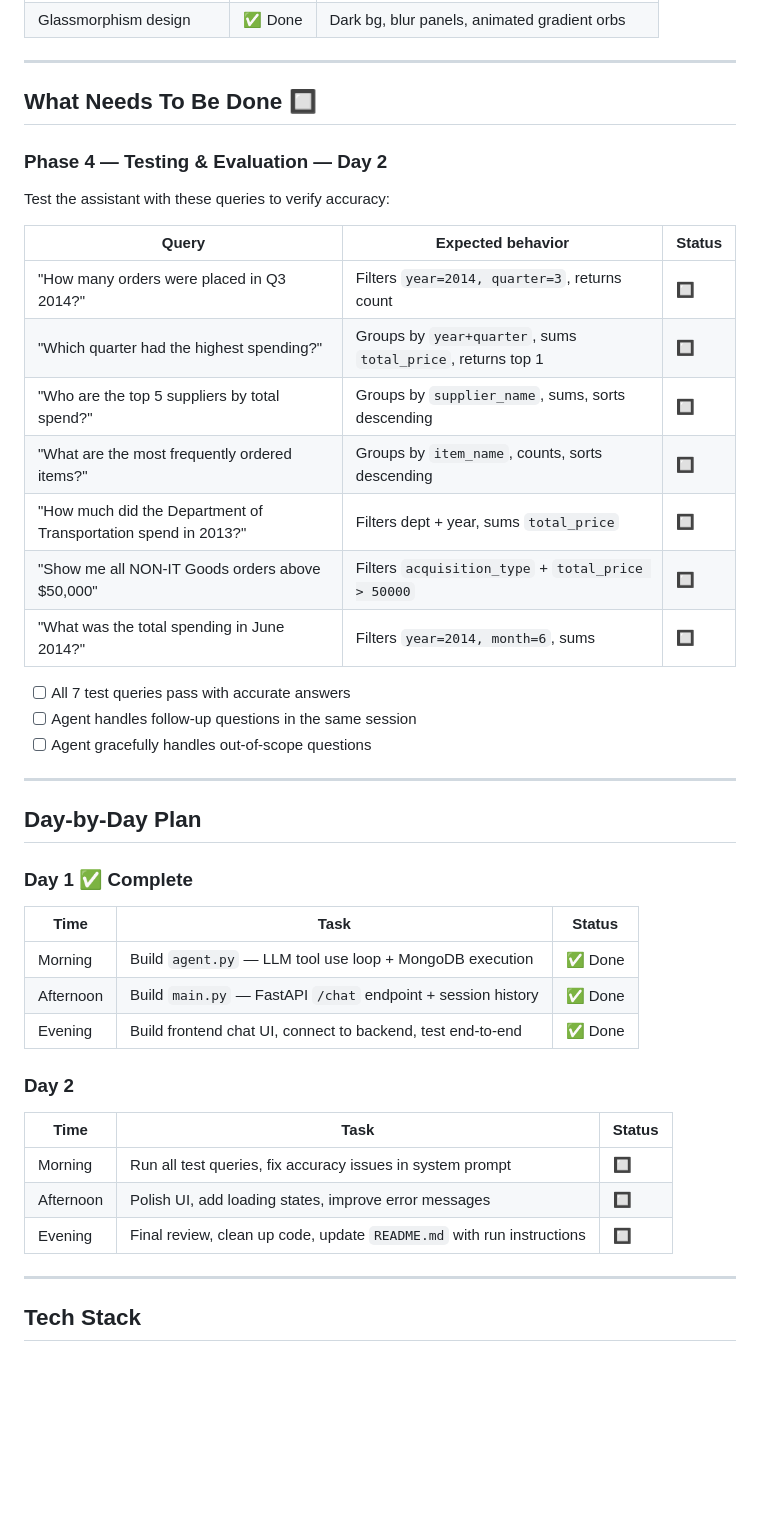
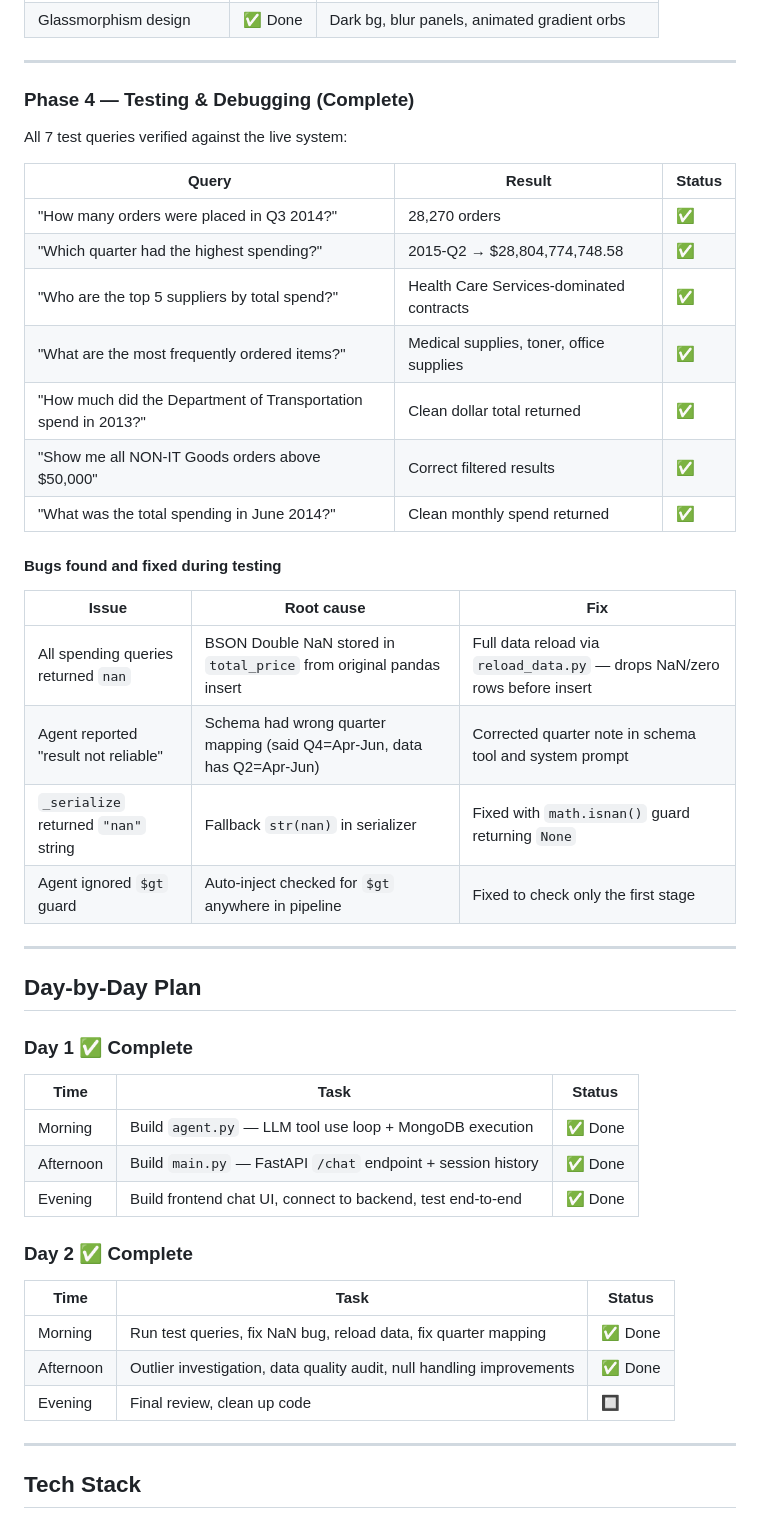
Before and after one commit to mrym-git/Procurement-Assistant, a Markdown page: PROGRESS.md, the part around one of its changes. Drawn GitHub-style; blank space fills up the shorter version.

```diff
--- a/PROGRESS.md
+++ b/PROGRESS.md
@@ -87,25 +127,28 @@
 
 ---
 
-## What Needs To Be Done 🔲
+### Phase 4 — Testing & Debugging (Complete)
 
-### Phase 4 — Testing & Evaluation — Day 2
+All 7 test queries verified against the live system:
 
-Test the assistant with these queries to verify accuracy:
+| Query | Result | Status |
+|-------|--------|--------|
+| "How many orders were placed in Q3 2014?" | 28,270 orders | ✅ |
+| "Which quarter had the highest spending?" | 2015-Q2 → $28,804,774,748.58 | ✅ |
+| "Who are the top 5 suppliers by total spend?" | Health Care Services-dominated contracts | ✅ |
+| "What are the most frequently ordered items?" | Medical supplies, toner, office supplies | ✅ |
+| "How much did the Department of Transportation spend in 2013?" | Clean dollar total returned | ✅ |
+| "Show me all NON-IT Goods orders above $50,000" | Correct filtered results | ✅ |
+| "What was the total spending in June 2014?" | Clean monthly spend returned | ✅ |
 
-| Query | Expected behavior | Status |
-|-------|------------------|--------|
-| "How many orders were placed in Q3 2014?" | Filters `year=2014, quarter=3`, returns count | 🔲 |
-| "Which quarter had the highest spending?" | Groups by `year+quarter`, sums `total_price`, returns top 1 | 🔲 |
-| "Who are the top 5 suppliers by total spend?" | Groups by `supplier_name`, sums, sorts descending | 🔲 |
-| "What are the most frequently ordered items?" | Groups by `item_name`, counts, sorts descending | 🔲 |
-| "How much did the Department of Transportation spend in 2013?" | Filters dept + year, sums `total_price` | 🔲 |
-| "Show me all NON-IT Goods orders above $50,000" | Filters `acquisition_type` + `total_price > 50000` | 🔲 |
-| "What was the total spending in June 2014?" | Filters `year=2014, month=6`, sums | 🔲 |
+#### Bugs found and fixed during testing
 
-- [ ] All 7 test queries pass with accurate answers
-- [ ] Agent handles follow-up questions in the same session
-- [ ] Agent gracefully handles out-of-scope questions
+| Issue | Root cause | Fix |
+|---|---|---|
+| All spending queries returned `nan` | BSON Double NaN stored in `total_price` from original pandas insert | Full data reload via `reload_data.py` — drops NaN/zero rows before insert |
+| Agent reported "result not reliable" | Schema had wrong quarter mapping (said Q4=Apr-Jun, data has Q2=Apr-Jun) | Corrected quarter note in schema tool and system prompt |
+| `_serialize` returned `"nan"` string | Fallback `str(nan)` in serializer | Fixed with `math.isnan()` guard returning `None` |
+| Agent ignored `$gt` guard | Auto-inject checked for `$gt` anywhere in pipeline | Fixed to check only the first stage |
 
 ---
 
@@ -118,12 +161,12 @@ Test the assistant with these queries to verify accuracy:
 | Afternoon | Build `main.py` — FastAPI `/chat` endpoint + session history | ✅ Done |
 | Evening | Build frontend chat UI, connect to backend, test end-to-end | ✅ Done |
 
-### Day 2
+### Day 2 ✅ Complete
 | Time | Task | Status |
 |------|------|--------|
-| Morning | Run all test queries, fix accuracy issues in system prompt | 🔲 |
-| Afternoon | Polish UI, add loading states, improve error messages | 🔲 |
-| Evening | Final review, clean up code, update `README.md` with run instructions | 🔲 |
+| Morning | Run test queries, fix NaN bug, reload data, fix quarter mapping | ✅ Done |
+| Afternoon | Outlier investigation, data quality audit, null handling improvements | ✅ Done |
+| Evening | Final review, clean up code | 🔲 |
 
 ---
 
```
Also changed, not shown: other parts of PROGRESS.md (+63 -19 lines).
